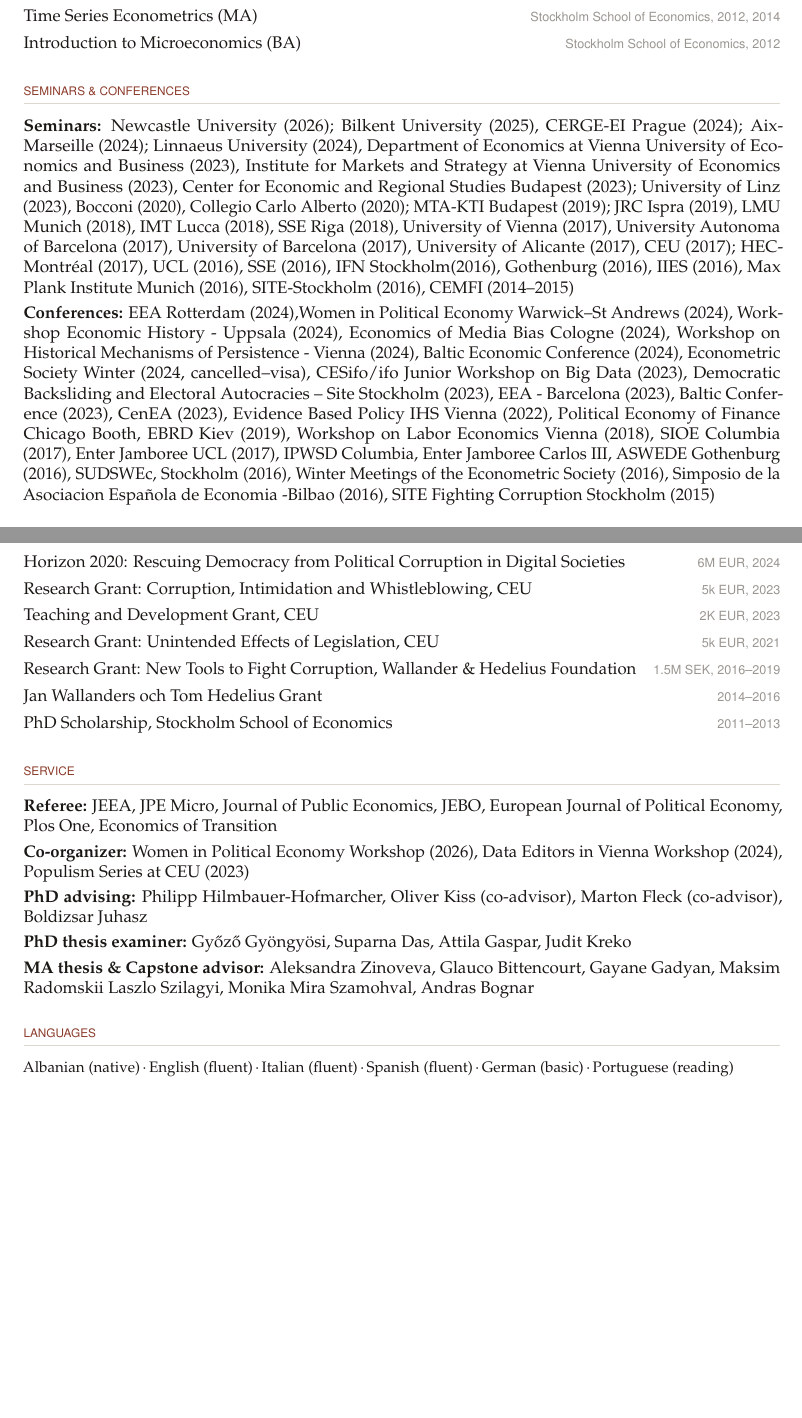
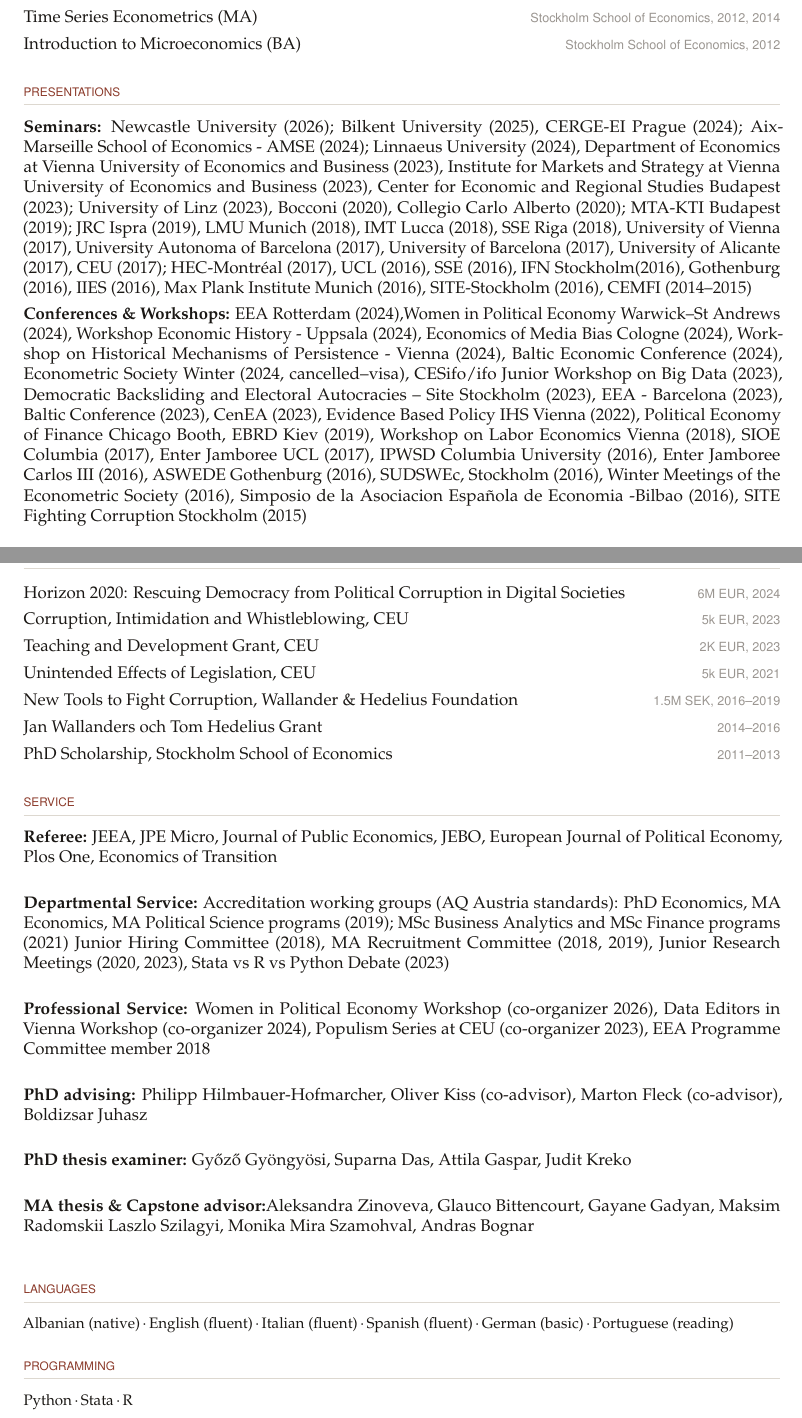
Before and after one commit to ariedamuco/ariedamuco.github.io, a LaTeX CV (cv_AM.tex): two parts of pages 2 and 3 of 3, joined at a grey line, cut so that both start at the same text, the shorter picture padded with empty space. Compiled offline with pdfLaTeX.

Commit message:
update cv

```diff
--- a/cv_AM.tex
+++ b/cv_AM.tex
@@ -194,15 +216,15 @@
 \end{itemize}
 
 % ══════════════════════════════════════════
-\section{Seminars \& Conferences}
+\section{Presentations}
 % ══════════════════════════════════════════
 
 \begin{itemize}
-\item \textbf{Seminars:} Newcastle University (2026); Bilkent  University  (2025), CERGE-EI Prague (2024); Aix-Marseille (2024); Linnaeus University (2024), Department of Economics at Vienna University of Economics and Business  (2023), Institute
+\item \textbf{Seminars:} Newcastle University (2026); Bilkent  University  (2025), CERGE-EI Prague (2024); Aix-Marseille School of Economics - AMSE (2024); Linnaeus University (2024), Department of Economics at Vienna University of Economics and Business  (2023), Institute
 for Markets and Strategy at Vienna University of Economics and Business  (2023), Center
 for Economic and Regional Studies Budapest  (2023); University of Linz (2023), Bocconi (2020), Collegio Carlo Alberto (2020); MTA-KTI Budapest (2019); JRC Ispra (2019), LMU Munich (2018), IMT Lucca (2018), SSE Riga (2018), University of Vienna (2017), University Autonoma of Barcelona (2017), University of Barcelona (2017),  University of Alicante (2017), CEU (2017); HEC-Montr\'eal (2017), UCL (2016),  SSE (2016),  IFN Stockholm(2016),  Gothenburg (2016),  IIES (2016),  Max Plank Institute Munich (2016), SITE-Stockholm (2016), CEMFI (2014–2015)
 
-\item \textbf{Conferences:} EEA Rotterdam (2024),Women in Political Economy Warwick–St Andrews  (2024), Workshop Economic History - Uppsala  (2024), Economics of Media Bias Cologne  (2024),  Workshop on Historical Mechanisms of Persistence - Vienna (2024),  Baltic Economic Conference (2024), Econometric Society Winter (2024, cancelled–visa), CESifo/ifo Junior Workshop on Big Data (2023), Democratic Backsliding and Electoral Autocracies -- Site Stockholm (2023), EEA - Barcelona (2023), Baltic Conference (2023), CenEA (2023), Evidence Based Policy IHS Vienna (2022), Political Economy of Finance Chicago Booth, EBRD Kiev (2019), Workshop on Labor Economics Vienna (2018), SIOE Columbia (2017), Enter Jamboree UCL (2017), IPWSD Columbia, Enter Jamboree Carlos III, ASWEDE Gothenburg (2016), SUDSWEc, Stockholm (2016), Winter Meetings of the Econometric Society  (2016), Simposio de la Asociacion Espa\~{n}ola de Economia -Bilbao (2016), SITE Fighting Corruption Stockholm (2015)
+\item \textbf{Conferences \& Workshops:} EEA Rotterdam (2024),Women in Political Economy Warwick–St Andrews  (2024), Workshop Economic History - Uppsala  (2024), Economics of Media Bias Cologne  (2024),  Workshop on Historical Mechanisms of Persistence - Vienna (2024),  Baltic Economic Conference (2024), Econometric Society Winter (2024, cancelled–visa), CESifo/ifo Junior Workshop on Big Data (2023), Democratic Backsliding and Electoral Autocracies -- Site Stockholm (2023), EEA - Barcelona (2023), Baltic Conference (2023), CenEA (2023), Evidence Based Policy IHS Vienna (2022), Political Economy of Finance Chicago Booth, EBRD Kiev (2019), Workshop on Labor Economics Vienna (2018), SIOE Columbia (2017), Enter Jamboree UCL (2017), IPWSD Columbia University (2016), Enter Jamboree Carlos III  (2016), ASWEDE Gothenburg (2016), SUDSWEc, Stockholm (2016), Winter Meetings of the Econometric Society  (2016), Simposio de la Asociacion Espa\~{n}ola de Economia -Bilbao (2016), SITE Fighting Corruption Stockholm (2015)
 \end{itemize}
 
 % ══════════════════════════════════════════
@@ -236,10 +260,10 @@
 
 \begin{itemize}
 \item \cventry{Horizon 2020: Rescuing Democracy from Political Corruption in Digital Societies}{6M EUR, 2024}
-\item \cventry{Research Grant: Corruption, Intimidation and Whistleblowing, CEU}{5k EUR, 2023}
+\item \cventry{Corruption, Intimidation and Whistleblowing, CEU}{5k EUR, 2023}
 \item \cventry{Teaching and Development Grant, CEU}{2K EUR, 2023}
-\item \cventry{Research Grant: Unintended Effects of Legislation, CEU}{ 5k EUR, 2021}
-\item \cventry{Research Grant: New Tools to Fight Corruption, Wallander \& Hedelius Foundation}{1.5M SEK, 2016–2019}
+\item \cventry{Unintended Effects of Legislation, CEU}{ 5k EUR, 2021}
+\item \cventry{New Tools to Fight Corruption, Wallander \& Hedelius Foundation}{1.5M SEK, 2016–2019}
 \item \cventry{Jan Wallanders och Tom Hedelius Grant}{2014–2016}
 \item \cventry{PhD Scholarship, Stockholm School of Economics}{2011–2013}
 \end{itemize}
@@ -249,13 +273,20 @@
 % ══════════════════════════════════════════
 
 \begin{itemize}
-\item \textbf{Referee:} JEEA, JPE Micro, Journal of Public Economics, JEBO, European Journal of Political Economy, Plos One, Economics of Transition
-\item \textbf{Co-organizer:} Women in Political Economy Workshop (2026), Data Editors in Vienna Workshop (2024), Populism Series at CEU (2023)
-\item \textbf{PhD advising:} Philipp Hilmbauer-Hofmarcher, Oliver Kiss (co-advisor), Marton Fleck (co-advisor), Boldizsar Juhasz
-\item \textbf{PhD thesis examiner:} Gy\H{o}z\H{o} Gy\"{o}ngy\"{o}si, Suparna Das, Attila Gaspar, Judit Kreko
-\item \textbf{MA  thesis \& Capstone advisor:}
-Aleksandra Zinoveva, Glauco Bittencourt, Gayane Gadyan, Maksim Radomskii
-Laszlo Szilagyi, Monika Mira Szamohval, Andras Bognar
+\item \textbf{Referee:} JEEA, JPE Micro, Journal of Public Economics, JEBO, European Journal of Political Economy, Plos One, Economics of Transition\\
+
+\item \textbf{Departmental Service:} Accreditation working groups (AQ Austria standards): PhD Economics, MA Economics, MA Political Science programs (2019); MSc Business Analytics and MSc Finance programs (2021)
+Junior Hiring Committee (2018), MA Recruitment Committee (2018, 2019),
+Junior Research Meetings (2020, 2023), Stata vs R vs Python Debate (2023)\\
+
+\item \textbf{Professional Service:} Women in Political Economy Workshop (co-organizer 2026), Data Editors in Vienna Workshop (co-organizer 2024), Populism Series at CEU (co-organizer 2023), EEA Programme Committee member 2018\\
+
+\item \textbf{PhD advising:} Philipp Hilmbauer-Hofmarcher, Oliver Kiss (co-advisor), Marton Fleck (co-advisor), Boldizsar Juhasz\\
+
+\item \textbf{PhD thesis examiner:} Gy\H{o}z\H{o} Gy\"{o}ngy\"{o}si, Suparna Das, Attila Gaspar, Judit Kreko\\
+
+\item \textbf{MA  thesis \& Capstone advisor:}Aleksandra Zinoveva, Glauco Bittencourt, Gayane Gadyan, Maksim Radomskii
+Laszlo Szilagyi, Monika Mira Szamohval, Andras Bognar \\
 \end{itemize}
 
 % ══════════════════════════════════════════
@@ -264,4 +295,7 @@
 
 {\small Albanian (native)\,·\,English (fluent)\,·\,Italian (fluent)\,·\,Spanish (fluent)\,·\,German (basic)\,·\,Portuguese (reading)}
 
+\section{Programming}
+{\small Python\,·\,Stata\,·\,R }
+
 \end{document}
```
Also changed, not shown: cv_AM.pdf, cv_AM.tex (54 more changed lines), 4 other files.
